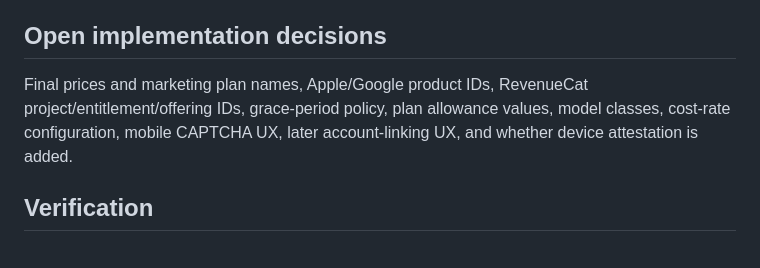
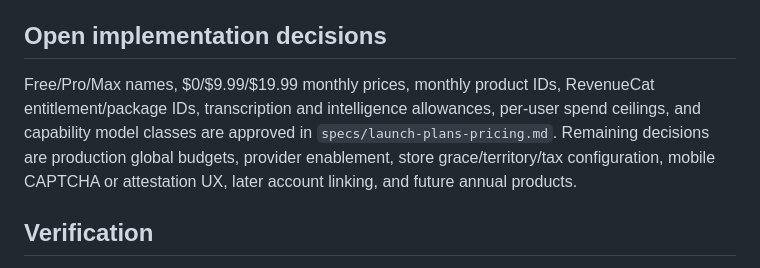
Before and after one commit to Steeve-Crypto/Gear-X, a Markdown page: specs/plans-entitlements-billing.md, the part around the change. GitHub-like rendering.

Commit message:
Specify launch plans

```diff
--- a/specs/plans-entitlements-billing.md
+++ b/specs/plans-entitlements-billing.md
@@ -55,7 +55,7 @@ Billing records contain Supabase user ID, RevenueCat customer/product/event iden
 Supabase Auth/Postgres/Edge Functions, RevenueCat iOS/Android SDK and verified webhooks, Apple App Store Connect, Google Play Console, existing provider routers, consent settings, local deterministic agents, and SQLite.
 
 ## Open implementation decisions
-Final prices and marketing plan names, Apple/Google product IDs, RevenueCat project/entitlement/offering IDs, grace-period policy, plan allowance values, model classes, cost-rate configuration, mobile CAPTCHA UX, later account-linking UX, and whether device attestation is added.
+Free/Pro/Max names, $0/$9.99/$19.99 monthly prices, monthly product IDs, RevenueCat entitlement/package IDs, transcription and intelligence allowances, per-user spend ceilings, and capability model classes are approved in `specs/launch-plans-pricing.md`. Remaining decisions are production global budgets, provider enablement, store grace/territory/tax configuration, mobile CAPTCHA or attestation UX, later account linking, and future annual products.
 
 ## Verification
 Run domain lifecycle tests, backend route/entitlement/metering/webhook/security tests, mobile billing/provider/fallback/UI tests, `npm run validate`, Expo Doctor, Android bundle export, and secret scans. Live purchase, restore, webhook, App Store, Play Billing, Supabase, and provider checks remain external until projects, products, credentials, signed builds, and sandbox accounts exist.
```
Also changed, not shown: specs/launch-plans-pricing.md (added, +64 -0 lines), tasks/016-launch-plan-configuration.md (added, +17 -0 lines).
